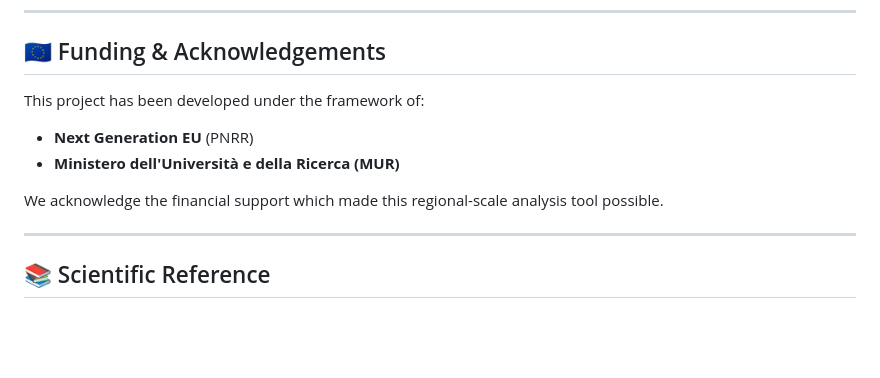
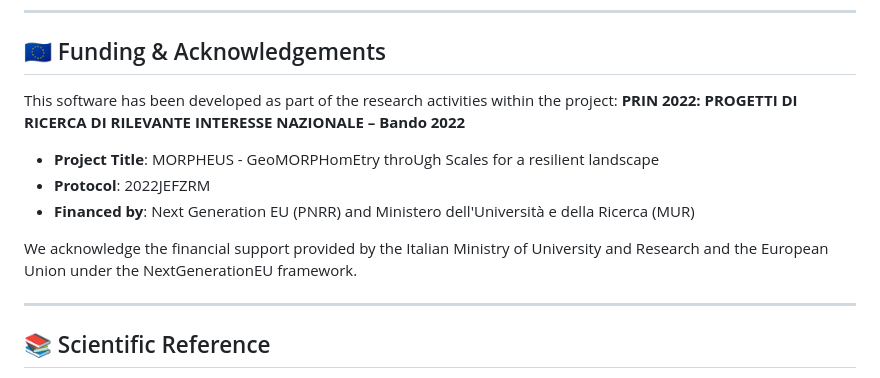
Before and after one commit to HydrogeomorphologyTools/MSF, a Markdown page: README.md, the part around the change. Rendered like a GitHub page; blank space fills up the shorter version.

Commit message:
Add formal PRIN 2022 MORPHEUS project reference

```diff
--- a/README.md
+++ b/README.md
@@ -7,11 +7,14 @@
 ---
 
 ## 🇪🇺 Funding & Acknowledgements
-This project has been developed under the framework of:
-*   **Next Generation EU** (PNRR)
-*   **Ministero dell'Università e della Ricerca (MUR)**
+This software has been developed as part of the research activities within the project:
+**PRIN 2022: PROGETTI DI RICERCA DI RILEVANTE INTERESSE NAZIONALE – Bando 2022**
 
-We acknowledge the financial support which made this regional-scale analysis tool possible.
+*   **Project Title**: MORPHEUS - GeoMORPHomEtry throUgh Scales for a resilient landscape
+*   **Protocol**: 2022JEFZRM
+*   **Financed by**: Next Generation EU (PNRR) and Ministero dell'Università e della Ricerca (MUR)
+
+We acknowledge the financial support provided by the Italian Ministry of University and Research and the European Union under the NextGenerationEU framework.
 
 ---
 
```
